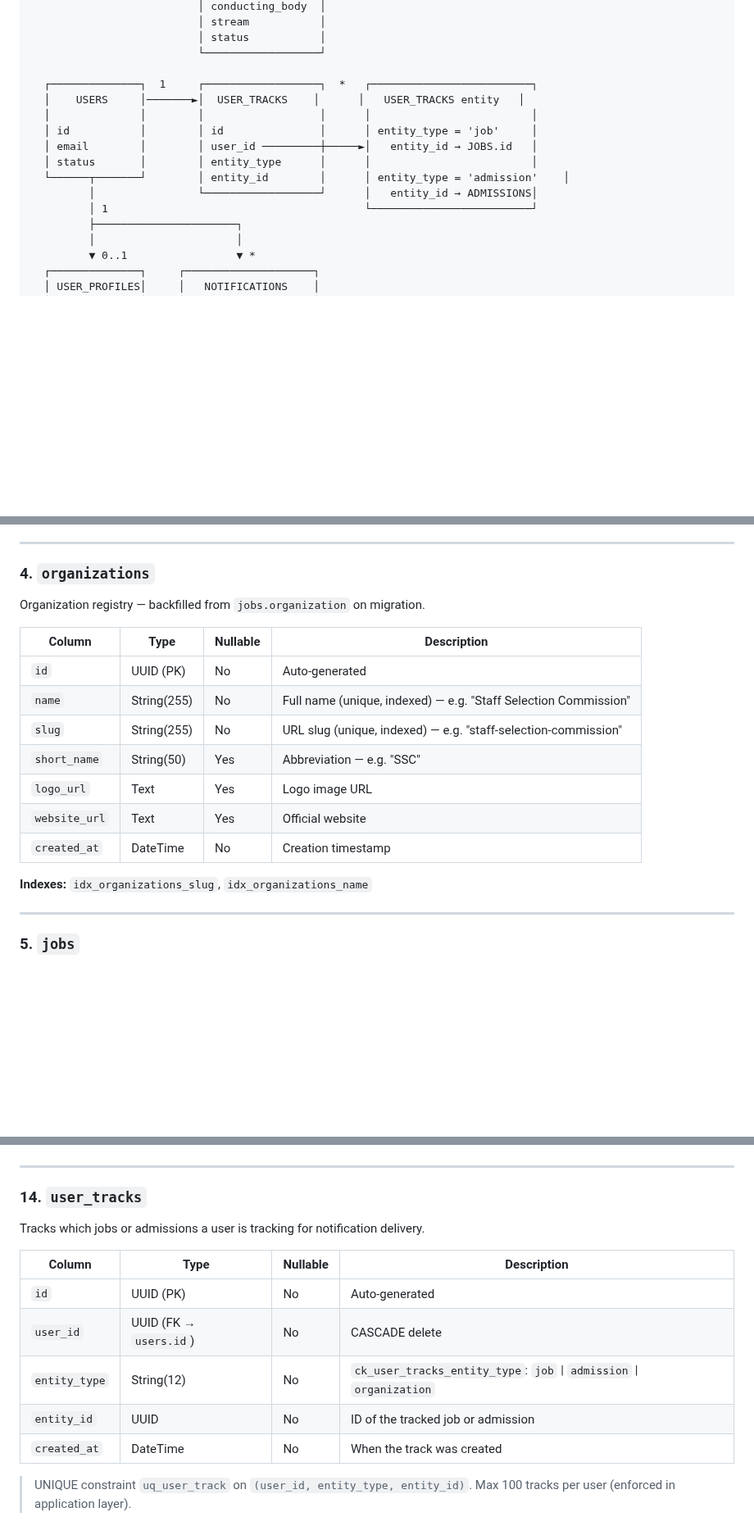
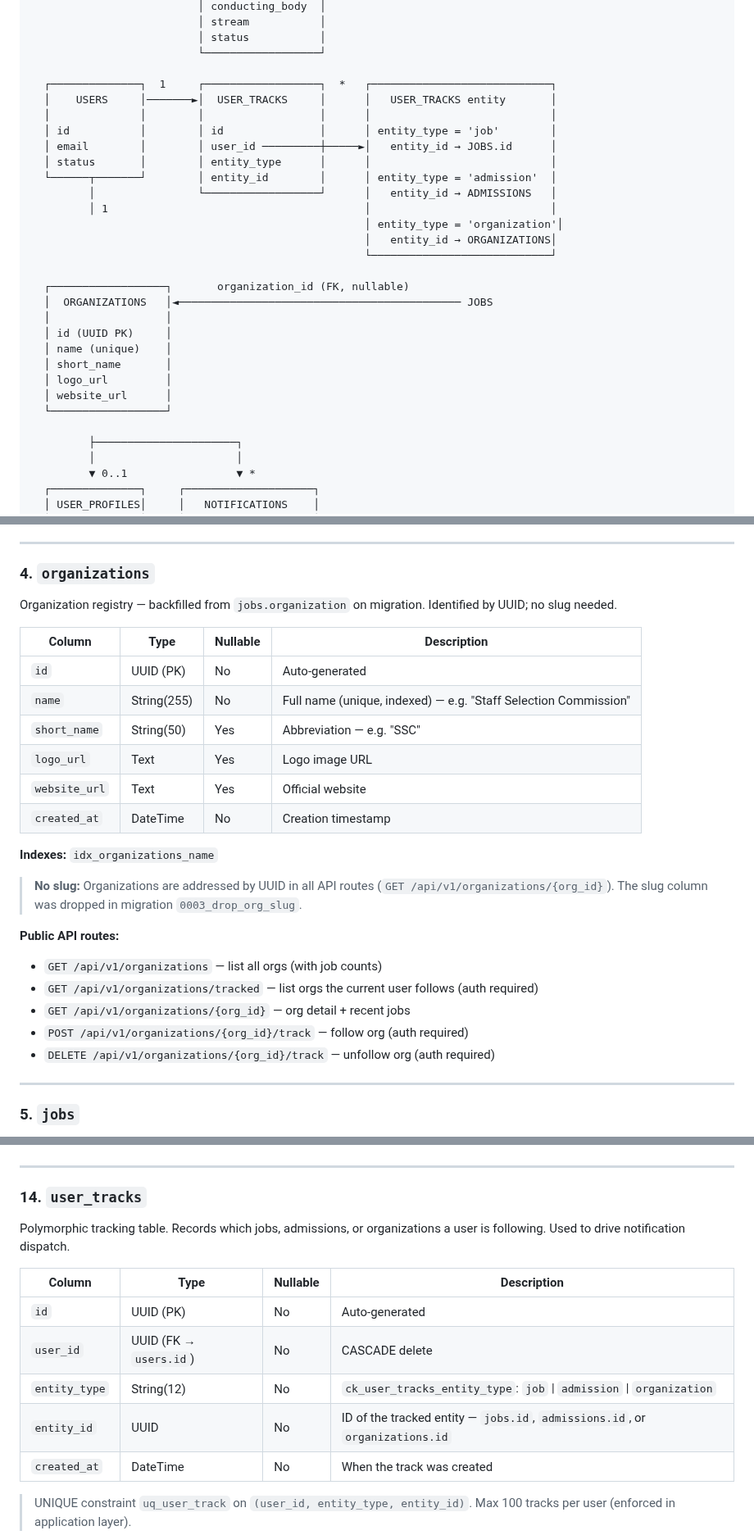
Before and after one commit to vacancyhai/hermes, a Markdown page: docs/DATABASE.md, 3 parts joined by grey strips. Shown at 82% size. Rendered like a GitHub page; blank space fills up the shorter version.

Commit message:
docs: update DATABASE.md — remove slug from organizations, add 0003 migration, fix ERD, table count 15, deprecate followed_organizations

```diff
--- a/docs/DATABASE.md
+++ b/docs/DATABASE.md
@@ -67,15 +68,29 @@ docker exec hermes_backend alembic -c /app/alembic.ini upgrade head
                           │ status           │
                           └──────────────────┘
 
-  ┌──────────────┐  1     ┌──────────────────┐  *   ┌─────────────────────────┐
-  │    USERS     │───────►│  USER_TRACKS    │      │   USER_TRACKS entity   │
-  │              │        │                  │      │                         │
-  │ id           │        │ id               │      │ entity_type = 'job'     │
-  │ email        │        │ user_id ─────────┼─────►│   entity_id → JOBS.id   │
-  │ status       │        │ entity_type      │      │                         │
-  └──────┬───────┘        │ entity_id        │      │ entity_type = 'admission'    │
-         │                └──────────────────┘      │   entity_id → ADMISSIONS│
-         │ 1                                        └─────────────────────────┘
+  ┌──────────────┐  1     ┌──────────────────┐  *   ┌────────────────────────────┐
+  │    USERS     │───────►│  USER_TRACKS     │      │   USER_TRACKS entity       │
+  │              │        │                  │      │                            │
+  │ id           │        │ id               │      │ entity_type = 'job'        │
+  │ email        │        │ user_id ─────────┼─────►│   entity_id → JOBS.id      │
+  │ status       │        │ entity_type      │      │                            │
+  └──────┬───────┘        │ entity_id        │      │ entity_type = 'admission'  │
+         │                └──────────────────┘      │   entity_id → ADMISSIONS   │
+         │ 1                                        │                            │
+                                                    │ entity_type = 'organization'│
+                                                    │   entity_id → ORGANIZATIONS│
+                                                    └────────────────────────────┘
+
+  ┌──────────────────┐       organization_id (FK, nullable)
+  │  ORGANIZATIONS   │◄──────────────────────────────────────────── JOBS
+  │                  │
+  │ id (UUID PK)     │
+  │ name (unique)    │
+  │ short_name       │
+  │ logo_url         │
+  │ website_url      │
+  └──────────────────┘
+
          ├──────────────────────┐
          │                      │
          ▼ 0..1                 ▼ *
@@ -182,19 +197,27 @@ Internal staff accounts (Admin/Operator).
 ---
 
 ### 4. `organizations`
-Organization registry — backfilled from `jobs.organization` on migration.
+Organization registry — backfilled from `jobs.organization` on migration. Identified by UUID; no slug needed.
 
 | Column | Type | Nullable | Description |
 |--------|------|----------|-----------|
 | `id` | UUID (PK) | No | Auto-generated |
 | `name` | String(255) | No | Full name (unique, indexed) — e.g. "Staff Selection Commission" |
-| `slug` | String(255) | No | URL slug (unique, indexed) — e.g. "staff-selection-commission" |
 | `short_name` | String(50) | Yes | Abbreviation — e.g. "SSC" |
 | `logo_url` | Text | Yes | Logo image URL |
 | `website_url` | Text | Yes | Official website |
 | `created_at` | DateTime | No | Creation timestamp |
 
-**Indexes:** `idx_organizations_slug`, `idx_organizations_name`
+**Indexes:** `idx_organizations_name`
+
+> **No slug:** Organizations are addressed by UUID in all API routes (`GET /api/v1/organizations/{org_id}`). The slug column was dropped in migration `0003_drop_org_slug`.
+
+**Public API routes:**
+- `GET /api/v1/organizations` — list all orgs (with job counts)
+- `GET /api/v1/organizations/tracked` — list orgs the current user follows (auth required)
+- `GET /api/v1/organizations/{org_id}` — org detail + recent jobs
+- `POST /api/v1/organizations/{org_id}/track` — follow org (auth required)
+- `DELETE /api/v1/organizations/{org_id}/track` — unfollow org (auth required)
 
 ---
 
@@ -453,14 +476,14 @@ These are educational admissioninations, not government job recruitments.
 ---
 
 ### 14. `user_tracks`
-Tracks which jobs or admissions a user is tracking for notification delivery.
+Polymorphic tracking table. Records which jobs, admissions, or organizations a user is following. Used to drive notification dispatch.
 
 | Column | Type | Nullable | Description |
 |--------|------|----------|-------------|
 | `id` | UUID (PK) | No | Auto-generated |
 | `user_id` | UUID (FK → `users.id`) | No | CASCADE delete |
 | `entity_type` | String(12) | No | `ck_user_tracks_entity_type`: `job` \| `admission` \| `organization` |
-| `entity_id` | UUID | No | ID of the tracked job or admission |
+| `entity_id` | UUID | No | ID of the tracked entity — `jobs.id`, `admissions.id`, or `organizations.id` |
 | `created_at` | DateTime | No | When the track was created |
 
 > UNIQUE constraint `uq_user_track` on `(user_id, entity_type, entity_id)`. Max 100 tracks per user (enforced in application layer).
```
Also changed, not shown: other parts of docs/DATABASE.md (+3 -2 lines).
